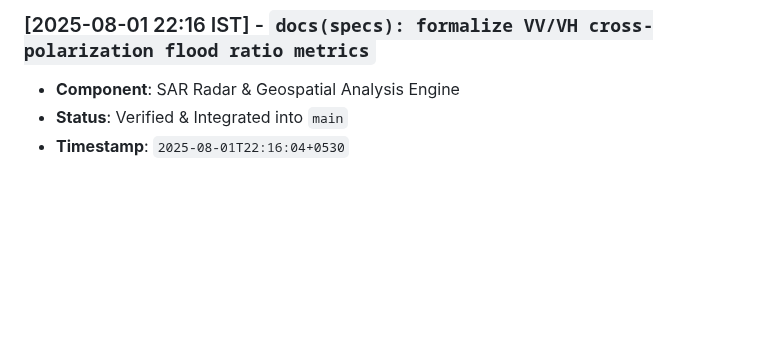
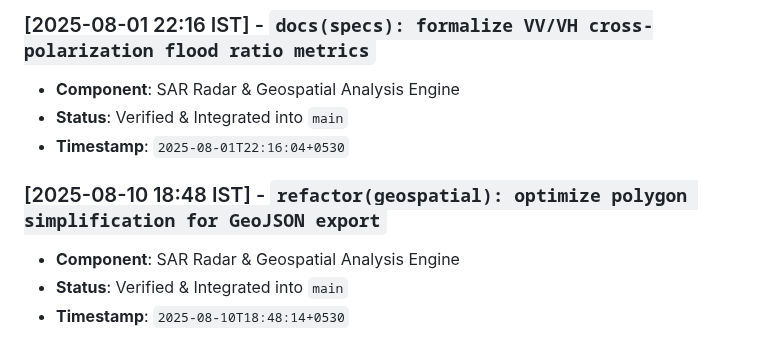
Before and after one commit to abdullah00ashraf/sentinel-hufp-v7, a Markdown page: docs/RADAR_PIPELINE_LOG.md, the part around the change. Rendered like a GitHub page; blank space fills up the shorter version.

Commit message:
refactor(geospatial): optimize polygon simplification for GeoJSON export

```diff
--- a/docs/RADAR_PIPELINE_LOG.md
+++ b/docs/RADAR_PIPELINE_LOG.md
@@ -128,3 +128,8 @@ This document tracks verified architectural iterations, feature additions, and p
 - **Component**: SAR Radar & Geospatial Analysis Engine
 - **Status**: Verified & Integrated into `main`
 - **Timestamp**: `2025-08-01T22:16:04+0530`
+
+### [2025-08-10 18:48 IST] - `refactor(geospatial): optimize polygon simplification for GeoJSON export`
+- **Component**: SAR Radar & Geospatial Analysis Engine
+- **Status**: Verified & Integrated into `main`
+- **Timestamp**: `2025-08-10T18:48:14+0530`
```
